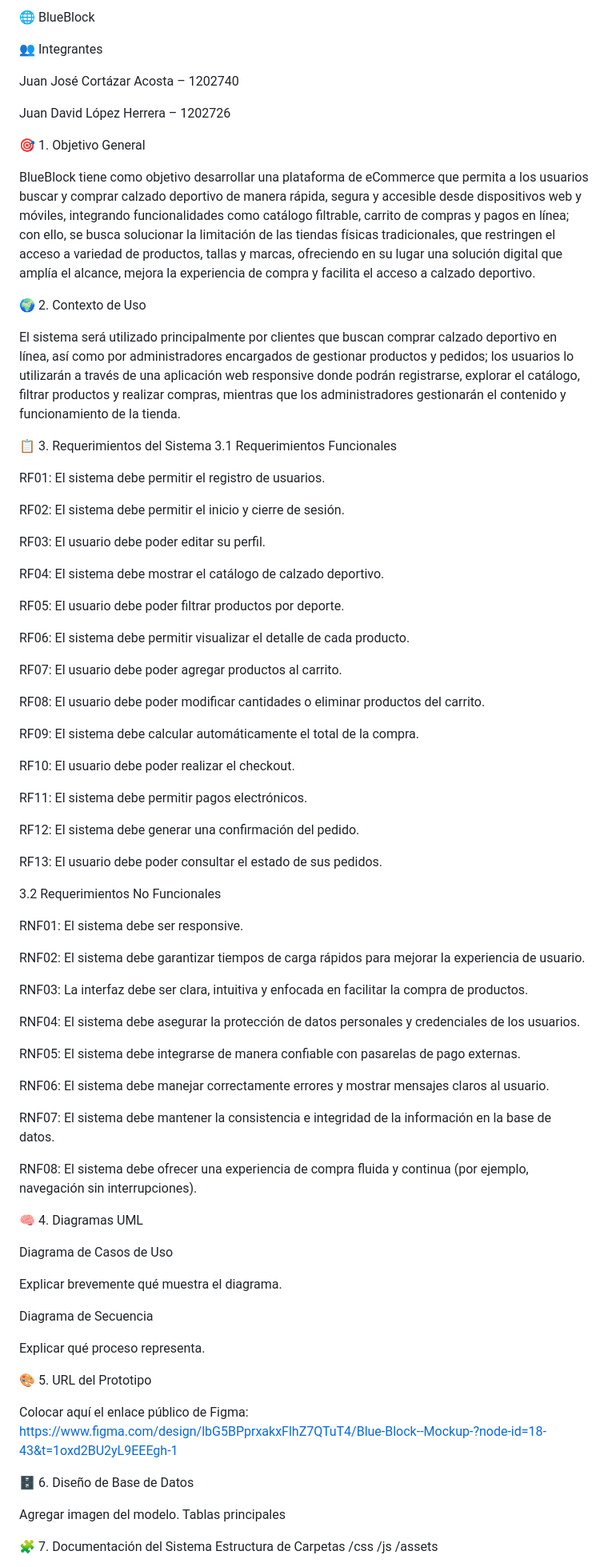
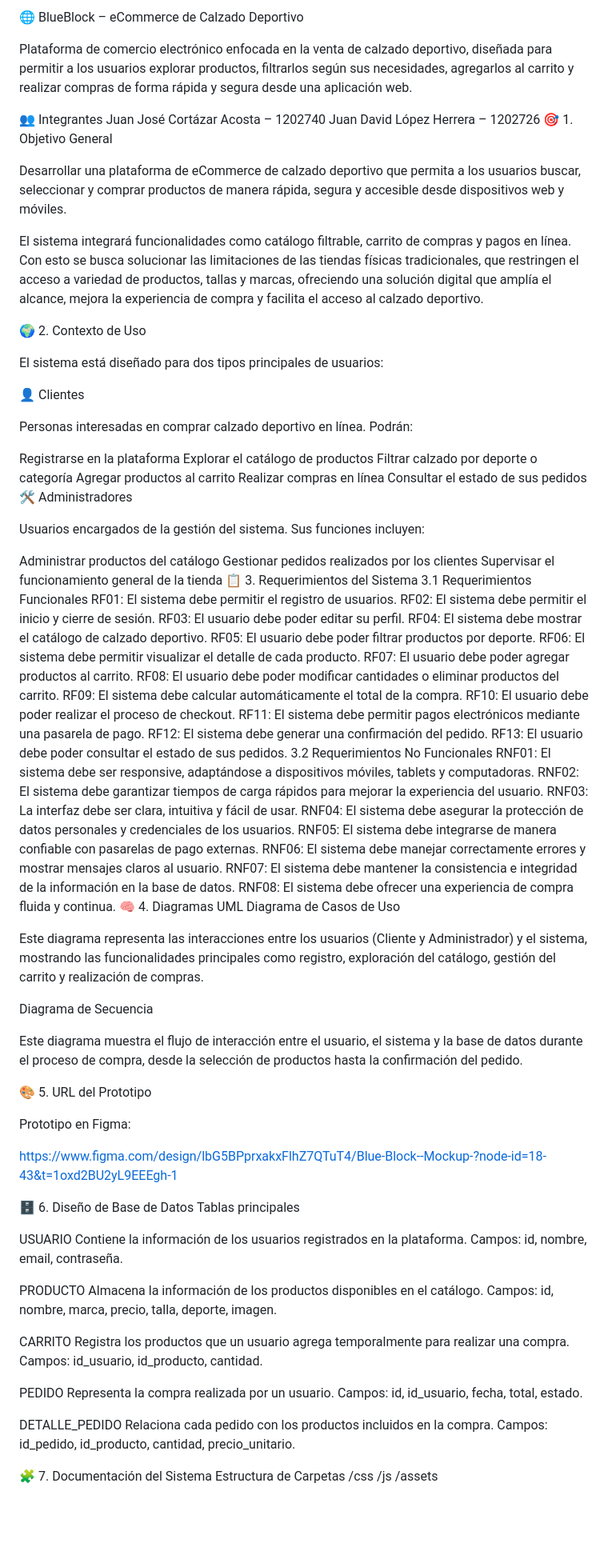
Before and after one commit to tecnologias2026-1/Blue-Block, a Markdown page: README.md, the part around one of its changes. Shown at 80% size. Rendered like a GitHub page; blank space fills up the shorter version.

```diff
--- a/README.md
+++ b/README.md
@@ -1,84 +1,98 @@
-🌐 BlueBlock
+🌐 BlueBlock – eCommerce de Calzado Deportivo
+
+Plataforma de comercio electrónico enfocada en la venta de calzado deportivo, diseñada para permitir a los usuarios explorar productos, filtrarlos según sus necesidades, agregarlos al carrito y realizar compras de forma rápida y segura desde una aplicación web.
 
 👥 Integrantes
-
 Juan José Cortázar Acosta – 1202740
-
 Juan David López Herrera – 1202726
-
 🎯 1. Objetivo General
 
-BlueBlock tiene como objetivo desarrollar una plataforma de eCommerce que permita a los usuarios buscar y comprar calzado deportivo de manera rápida, segura y accesible desde dispositivos web y móviles, integrando funcionalidades como catálogo filtrable, carrito de compras y pagos en línea; con ello, se busca solucionar la limitación de las tiendas físicas tradicionales, que restringen el acceso a variedad de productos, tallas y marcas, ofreciendo en su lugar una solución digital que amplía el alcance, mejora la experiencia de compra y facilita el acceso a calzado deportivo.
+Desarrollar una plataforma de eCommerce de calzado deportivo que permita a los usuarios buscar, seleccionar y comprar productos de manera rápida, segura y accesible desde dispositivos web y móviles.
+
+El sistema integrará funcionalidades como catálogo filtrable, carrito de compras y pagos en línea. Con esto se busca solucionar las limitaciones de las tiendas físicas tradicionales, que restringen el acceso a variedad de productos, tallas y marcas, ofreciendo una solución digital que amplía el alcance, mejora la experiencia de compra y facilita el acceso al calzado deportivo.
 
 🌍 2. Contexto de Uso
 
-El sistema será utilizado principalmente por clientes que buscan comprar calzado deportivo en línea, así como por administradores encargados de gestionar productos y pedidos; los usuarios lo utilizarán a través de una aplicación web responsive donde podrán registrarse, explorar el catálogo, filtrar productos y  realizar compras, mientras que los administradores gestionarán el contenido y funcionamiento de la tienda.
+El sistema está diseñado para dos tipos principales de usuarios:
 
+👤 Clientes
+
+Personas interesadas en comprar calzado deportivo en línea. Podrán:
+
+Registrarse en la plataforma
+Explorar el catálogo de productos
+Filtrar calzado por deporte o categoría
+Agregar productos al carrito
+Realizar compras en línea
+Consultar el estado de sus pedidos
+🛠️ Administradores
+
+Usuarios encargados de la gestión del sistema. Sus funciones incluyen:
+
+Administrar productos del catálogo
+Gestionar pedidos realizados por los clientes
+Supervisar el funcionamiento general de la tienda
 📋 3. Requerimientos del Sistema
 3.1 Requerimientos Funcionales
-
 RF01: El sistema debe permitir el registro de usuarios.
-
 RF02: El sistema debe permitir el inicio y cierre de sesión.
-
 RF03: El usuario debe poder editar su perfil.
-
 RF04: El sistema debe mostrar el catálogo de calzado deportivo.
-
 RF05: El usuario debe poder filtrar productos por deporte.
-
 RF06: El sistema debe permitir visualizar el detalle de cada producto.
-
 RF07: El usuario debe poder agregar productos al carrito.
-
 RF08: El usuario debe poder modificar cantidades o eliminar productos del carrito.
-
 RF09: El sistema debe calcular automáticamente el total de la compra.
-
-RF10: El usuario debe poder realizar el checkout.
-
-RF11: El sistema debe permitir pagos electrónicos.
-
+RF10: El usuario debe poder realizar el proceso de checkout.
+RF11: El sistema debe permitir pagos electrónicos mediante una pasarela de pago.
 RF12: El sistema debe generar una confirmación del pedido.
-
 RF13: El usuario debe poder consultar el estado de sus pedidos.
-
 3.2 Requerimientos No Funcionales
-
-RNF01: El sistema debe ser responsive.
-
-RNF02: El sistema debe garantizar tiempos de carga rápidos para mejorar la experiencia de usuario.
-
-RNF03: La interfaz debe ser clara, intuitiva y enfocada en facilitar la compra de productos.
-
+RNF01: El sistema debe ser responsive, adaptándose a dispositivos móviles, tablets y computadoras.
+RNF02: El sistema debe garantizar tiempos de carga rápidos para mejorar la experiencia del usuario.
+RNF03: La interfaz debe ser clara, intuitiva y fácil de usar.
 RNF04: El sistema debe asegurar la protección de datos personales y credenciales de los usuarios.
-
 RNF05: El sistema debe integrarse de manera confiable con pasarelas de pago externas.
-
 RNF06: El sistema debe manejar correctamente errores y mostrar mensajes claros al usuario.
-
 RNF07: El sistema debe mantener la consistencia e integridad de la información en la base de datos.
-
-RNF08: El sistema debe ofrecer una experiencia de compra fluida y continua (por ejemplo, navegación sin interrupciones).
-
+RNF08: El sistema debe ofrecer una experiencia de compra fluida y continua.
 🧠 4. Diagramas UML
-
 Diagrama de Casos de Uso
 
-Explicar brevemente qué muestra el diagrama.
+Este diagrama representa las interacciones entre los usuarios (Cliente y Administrador) y el sistema, mostrando las funcionalidades principales como registro, exploración del catálogo, gestión del carrito y realización de compras.
 
 Diagrama de Secuencia
 
-Explicar qué proceso representa.
+Este diagrama muestra el flujo de interacción entre el usuario, el sistema y la base de datos durante el proceso de compra, desde la selección de productos hasta la confirmación del pedido.
 
 🎨 5. URL del Prototipo
 
-Colocar aquí el enlace público de Figma: https://www.figma.com/design/lbG5BPprxakxFlhZ7QTuT4/Blue-Block--Mockup-?node-id=18-43&t=1oxd2BU2yL9EEEgh-1
+Prototipo en Figma:
+
+https://www.figma.com/design/lbG5BPprxakxFlhZ7QTuT4/Blue-Block--Mockup-?node-id=18-43&t=1oxd2BU2yL9EEEgh-1
 
 🗄️ 6. Diseño de Base de Datos
+Tablas principales
 
-Agregar imagen del modelo.
-Tablas principales
+USUARIO
+Contiene la información de los usuarios registrados en la plataforma.
+Campos: id, nombre, email, contraseña.
+
+PRODUCTO
+Almacena la información de los productos disponibles en el catálogo.
+Campos: id, nombre, marca, precio, talla, deporte, imagen.
+
+CARRITO
+Registra los productos que un usuario agrega temporalmente para realizar una compra.
+Campos: id_usuario, id_producto, cantidad.
+
+PEDIDO
+Representa la compra realizada por un usuario.
+Campos: id, id_usuario, fecha, total, estado.
+
+DETALLE_PEDIDO
+Relaciona cada pedido con los productos incluidos en la compra.
+Campos: id_pedido, id_producto, cantidad, precio_unitario.
 
 🧩 7. Documentación del Sistema
 Estructura de Carpetas
```
Also changed, not shown: other parts of README.md (+14 -3 lines).
